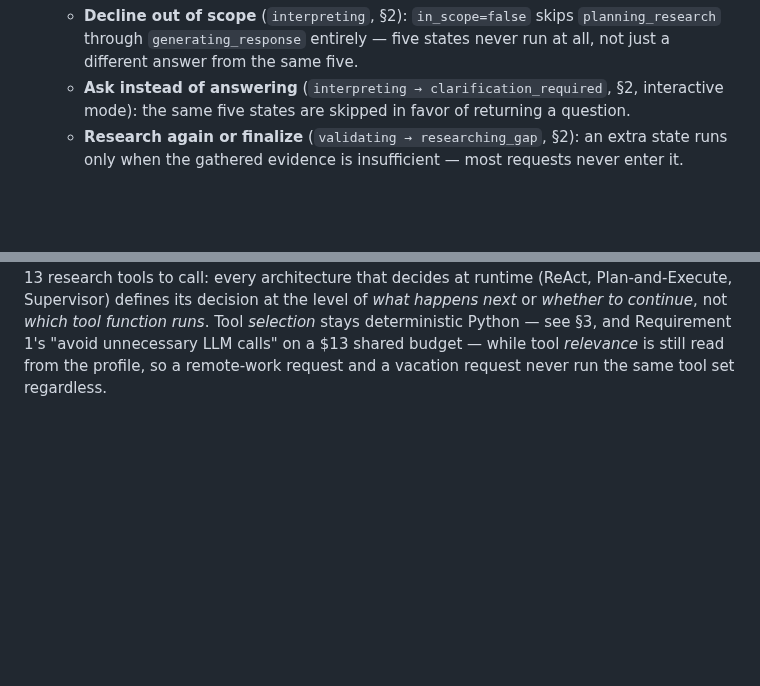
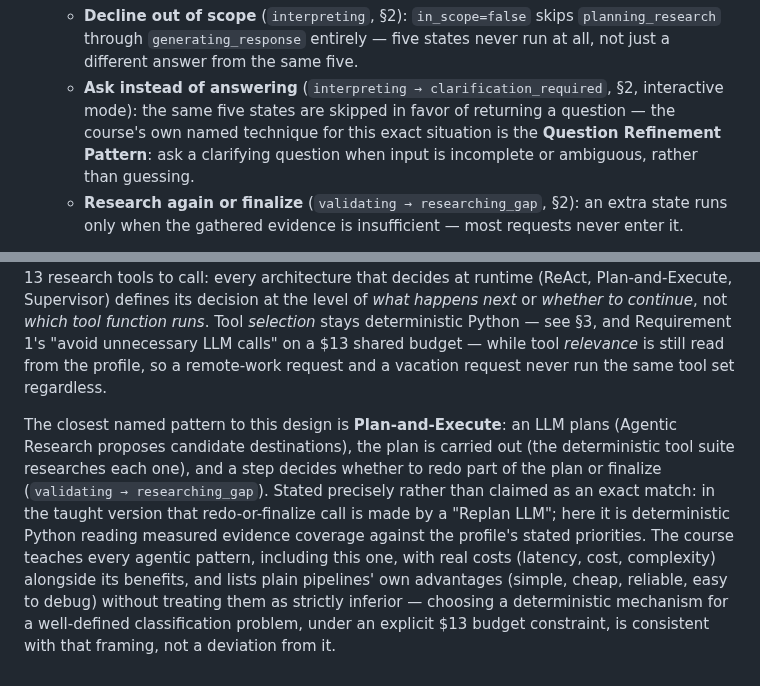
Before and after one commit to edanperetz2/DigitalNomadAgent, a Markdown page: ARCHITECTURE.md, 2 parts joined by grey strips. Rendered like a GitHub page; blank space fills up the shorter version.

Commit message:
ARCHITECTURE.md: cite Question Refinement Pattern and Plan-and-Execute precisely
Adds two citations found in a second, exhaustive pass over all 8 course
lectures: the clarification branch matches the course's named Question
Refinement Pattern (ask when input is ambiguous, don't guess), and the
overall design's closest named-architecture analog is Plan-and-Execute --
stated precisely, including the one honest gap (the taught pattern's
redo-or-finalize call is an LLM; ours is deterministic Python reading
measured evidence coverage).

Co-Authored-By: Claude Sonnet 5 <noreply@anthropic.com>
Claude-Session: https://claude.ai/code/session_01EqJNxeQdRfZsrYaqYdbZXs

```diff
--- a/ARCHITECTURE.md
+++ b/ARCHITECTURE.md
@@ -340,7 +340,9 @@ execute*, not just what value flows through them?
     through `generating_response` entirely — five states never run at all, not just a different
     answer from the same five.
   - **Ask instead of answering** (`interpreting → clarification_required`, §2, interactive mode):
-    the same five states are skipped in favor of returning a question.
+    the same five states are skipped in favor of returning a question — the course's own named
+    technique for this exact situation is the **Question Refinement Pattern**: ask a clarifying
+    question when input is incomplete or ambiguous, rather than guessing.
   - **Research again or finalize** (`validating → researching_gap`, §2): an extra state runs only
     when the gathered evidence is insufficient — most requests never enter it.
 
@@ -358,3 +360,15 @@ defines its decision at the level of *what happens next* or *whether to continue
 function runs*. Tool *selection* stays deterministic Python — see §3, and Requirement 1's "avoid
 unnecessary LLM calls" on a $13 shared budget — while tool *relevance* is still read from the
 profile, so a remote-work request and a vacation request never run the same tool set regardless.
+
+The closest named pattern to this design is **Plan-and-Execute**: an LLM plans (Agentic Research
+proposes candidate destinations), the plan is carried out (the deterministic tool suite researches
+each one), and a step decides whether to redo part of the plan or finalize (`validating →
+researching_gap`). Stated precisely rather than claimed as an exact match: in the taught version
+that redo-or-finalize call is made by a "Replan LLM"; here it is deterministic Python reading
+measured evidence coverage against the profile's stated priorities. The course teaches every
+agentic pattern, including this one, with real costs (latency, cost, complexity) alongside its
+benefits, and lists plain pipelines' own advantages (simple, cheap, reliable, easy to debug) without
+treating them as strictly inferior — choosing a deterministic mechanism for a well-defined
+classification problem, under an explicit $13 budget constraint, is consistent with that framing,
+not a deviation from it.
```
